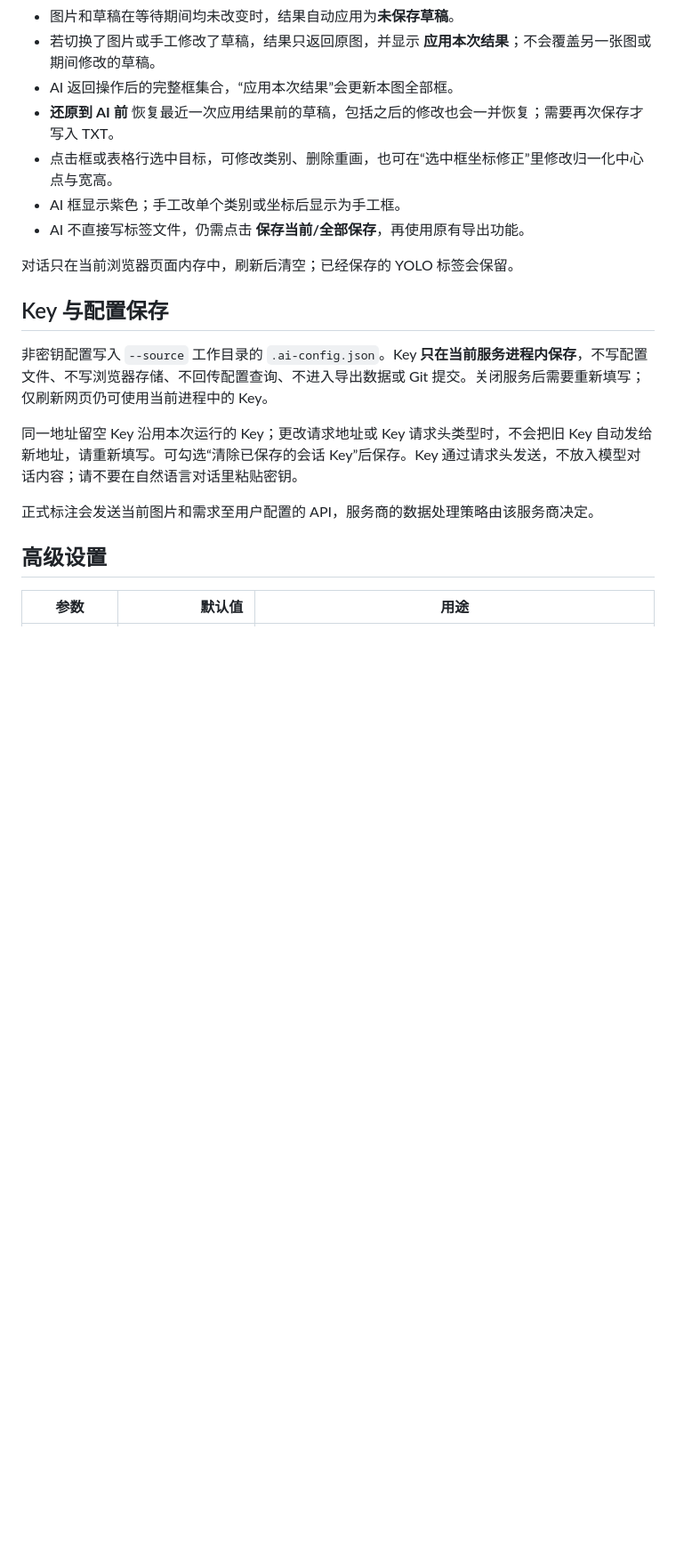
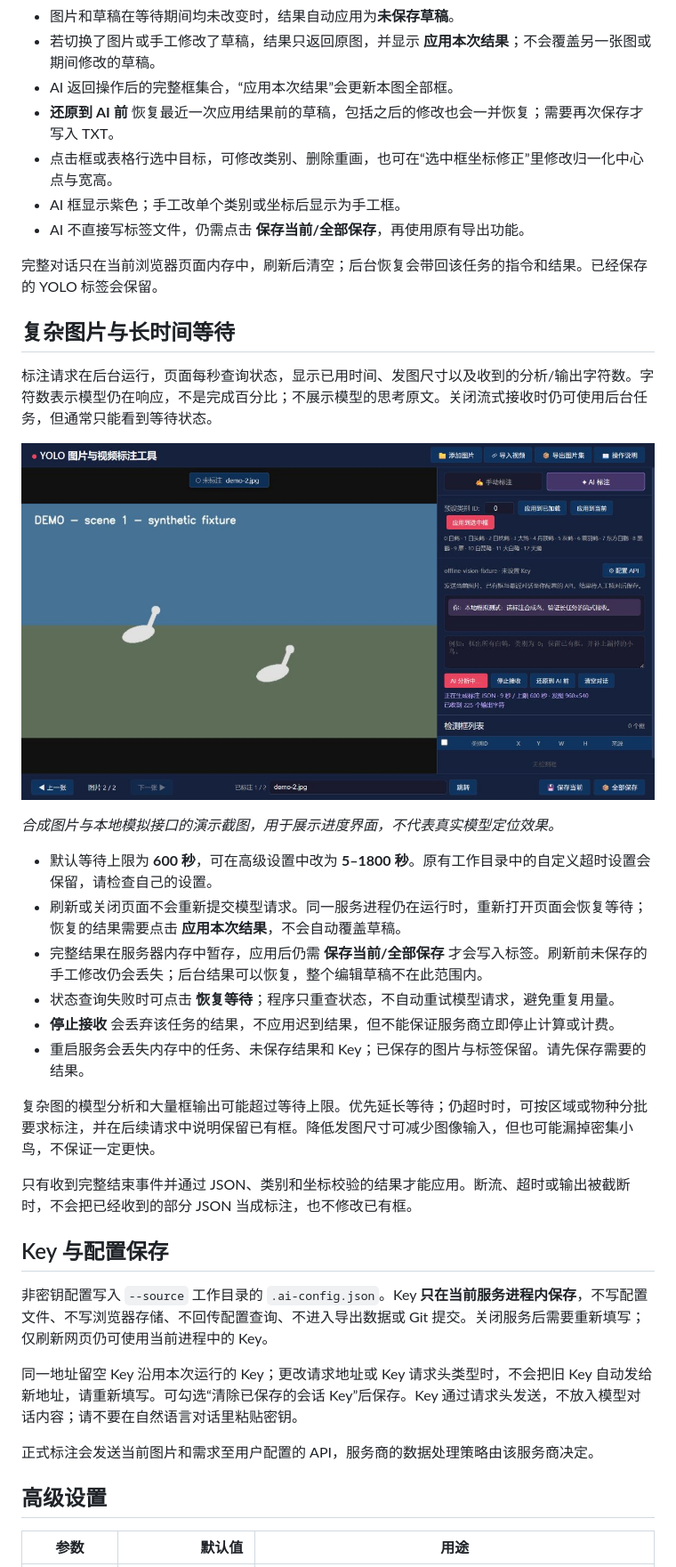
Before and after one commit to Bai-clou/yolo-video-annotator, a Markdown page: docs/AI_ANNOTATION.md, the part around one of its changes. Shown at 89% size. Drawn GitHub-style; pictures changed too: docs/images/ai-progress-demo.jpg (added); blank space fills up the shorter version.

Commit message:
Handle long AI annotation with streaming background jobs and recovery

```diff
--- a/docs/AI_ANNOTATION.md
+++ b/docs/AI_ANNOTATION.md
@@ -43,7 +43,26 @@
 - AI 框显示紫色；手工改单个类别或坐标后显示为手工框。
 - AI 不直接写标签文件，仍需点击 **保存当前/全部保存**，再使用原有导出功能。
 
-对话只在当前浏览器页面内存中，刷新后清空；已经保存的 YOLO 标签会保留。
+完整对话只在当前浏览器页面内存中，刷新后清空；后台恢复会带回该任务的指令和结果。已经保存的 YOLO 标签会保留。
+
+## 复杂图片与长时间等待
+
+标注请求在后台运行，页面每秒查询状态，显示已用时间、发图尺寸以及收到的分析/输出字符数。字符数表示模型仍在响应，不是完成百分比；不展示模型的思考原文。关闭流式接收时仍可使用后台任务，但通常只能看到等待状态。
+
+![后台流式标注进度](images/ai-progress-demo.jpg)
+
+*合成图片与本地模拟接口的演示截图，用于展示进度界面，不代表真实模型定位效果。*
+
+- 默认等待上限为 **600 秒**，可在高级设置中改为 **5–1800 秒**。原有工作目录中的自定义超时设置会保留，请检查自己的设置。
+- 刷新或关闭页面不会重新提交模型请求。同一服务进程仍在运行时，重新打开页面会恢复等待；恢复的结果需要点击 **应用本次结果**，不会自动覆盖草稿。
+- 完整结果在服务器内存中暂存，应用后仍需 **保存当前/全部保存** 才会写入标签。刷新前未保存的手工修改仍会丢失；后台结果可以恢复，整个编辑草稿不在此范围内。
+- 状态查询失败时可点击 **恢复等待**；程序只重查状态，不自动重试模型请求，避免重复用量。
+- **停止接收** 会丢弃该任务的结果，不应用迟到结果，但不能保证服务商立即停止计算或计费。
+- 重启服务会丢失内存中的任务、未保存结果和 Key；已保存的图片与标签保留。请先保存需要的结果。
+
+复杂图的模型分析和大量框输出可能超过等待上限。优先延长等待；仍超时时，可按区域或物种分批要求标注，并在后续请求中说明保留已有框。降低发图尺寸可减少图像输入，但也可能漏掉密集小鸟，不保证一定更快。
+
+只有收到完整结束事件并通过 JSON、类别和坐标校验的结果才能应用。断流、超时或输出被截断时，不会把已经收到的部分 JSON 当成标注，也不修改已有框。
 
 ## Key 与配置保存
 
```
Also changed, not shown: other parts of docs/AI_ANNOTATION.md (+2 -1 lines), README.md (+3 -1 lines), 7 other files.
